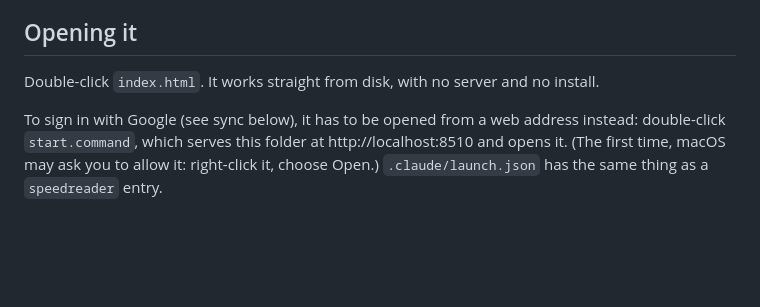
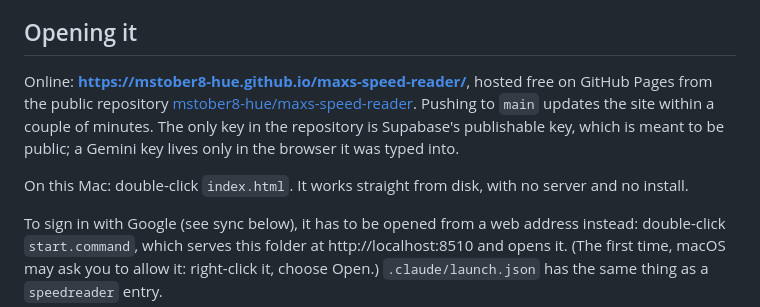
Before and after one commit to mstober8-hue/maxs-speed-reader, a Markdown page: README.md, the part around the change. Rendered like a GitHub page; blank space fills up the shorter version.

Commit message:
README: public address on GitHub Pages
Co-Authored-By: Claude Opus 5.5 <noreply@anthropic.com>

```diff
--- a/README.md
+++ b/README.md
@@ -5,8 +5,15 @@ red and fixed at the centre of the screen, so your eyes stay still.
 
 ## Opening it
 
-Double-click `index.html`. It works straight from disk, with no server and no
-install.
+Online: **https://mstober8-hue.github.io/maxs-speed-reader/**, hosted free on
+GitHub Pages from the public repository
+[mstober8-hue/maxs-speed-reader](https://github.com/mstober8-hue/maxs-speed-reader).
+Pushing to `main` updates the site within a couple of minutes. The only key in
+the repository is Supabase's publishable key, which is meant to be public; a
+Gemini key lives only in the browser it was typed into.
+
+On this Mac: double-click `index.html`. It works straight from disk, with no
+server and no install.
 
 To sign in with Google (see sync below), it has to be opened from a web
 address instead: double-click `start.command`, which serves this folder at
```
